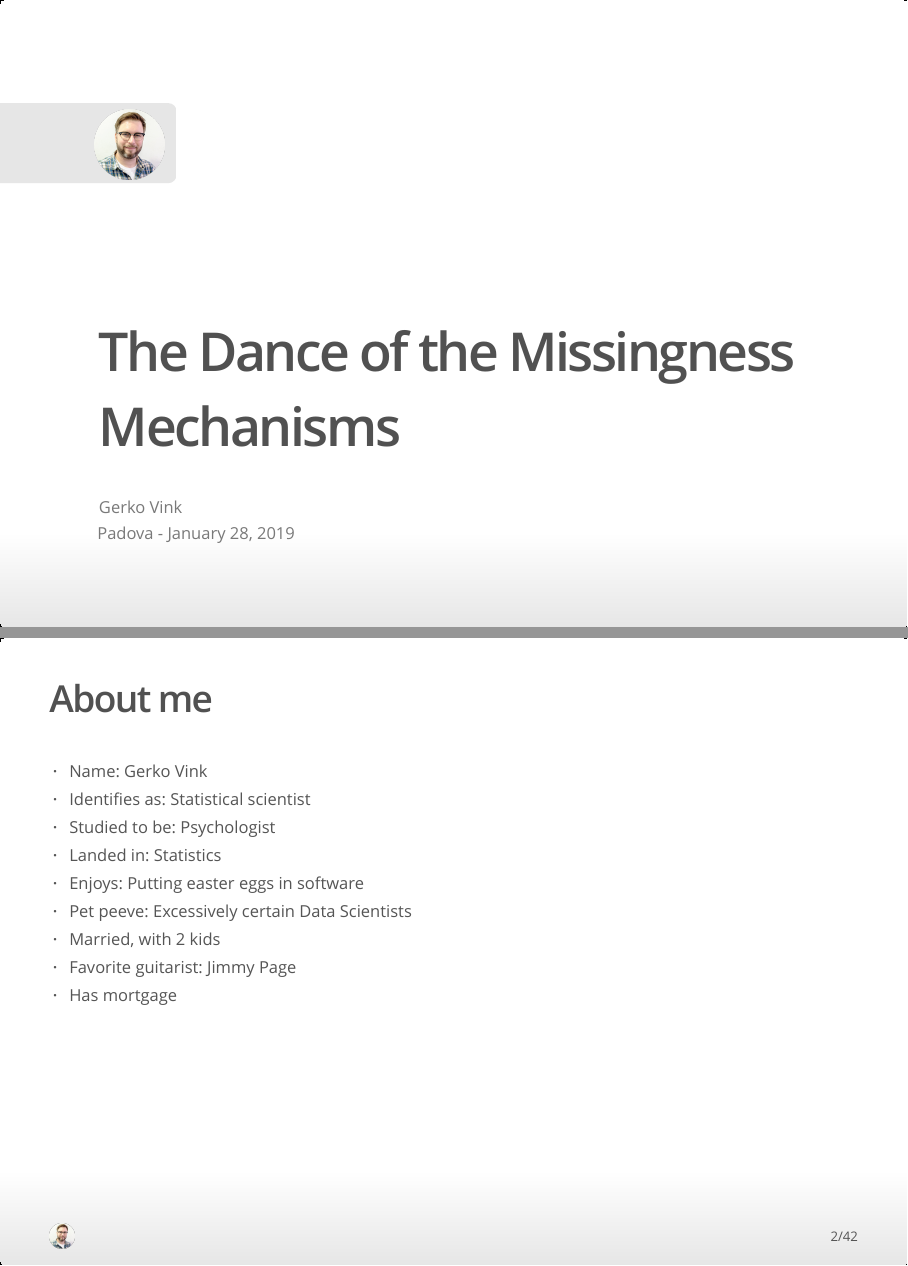
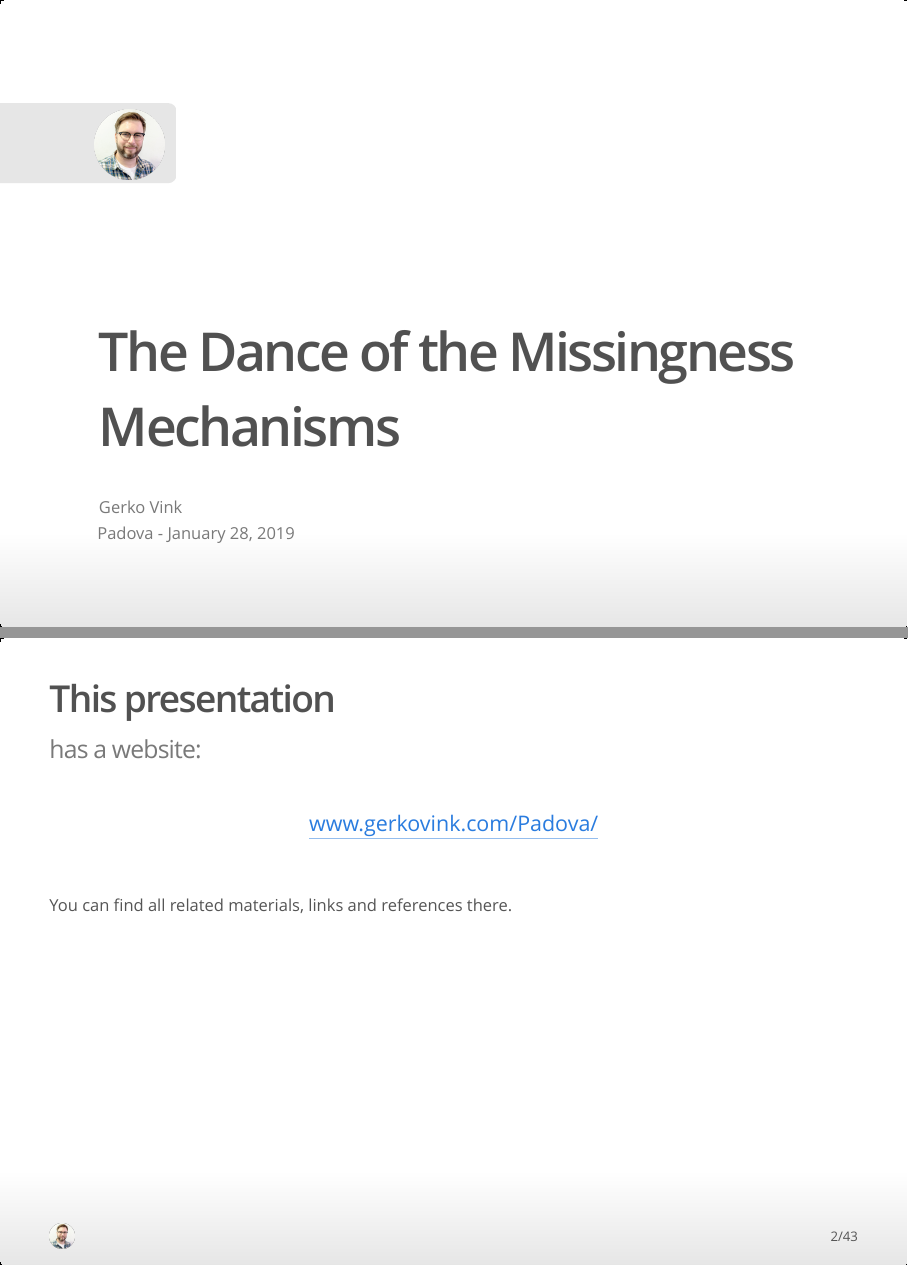
Before and after one commit to gerkovink/Padova, an R Markdown document (Vink_Padua.Rmd): pages 1 and 2 of 42 before the commit and pages 1 and 2 of 43 after it, joined at a grey line. The pictures show the output file Vink_Padua.html that the author committed with the source, opened offline.

Commit message:
update presentation

````diff
--- a/Vink_Padua.Rmd
+++ b/Vink_Padua.Rmd
@@ -14,6 +14,14 @@
 library(magrittr)
 library(DT)
 ```
+
+## This presentation | has a website:
+
+<center>
+[www.gerkovink.com/Padova/](https://www.gerkovink.com/Padova/)
+</center>
+<br><br><br>
+You can find all related materials, links and references there.
 
 ## About me
 
````
Also changed, not shown: Vink_Padua.html.
